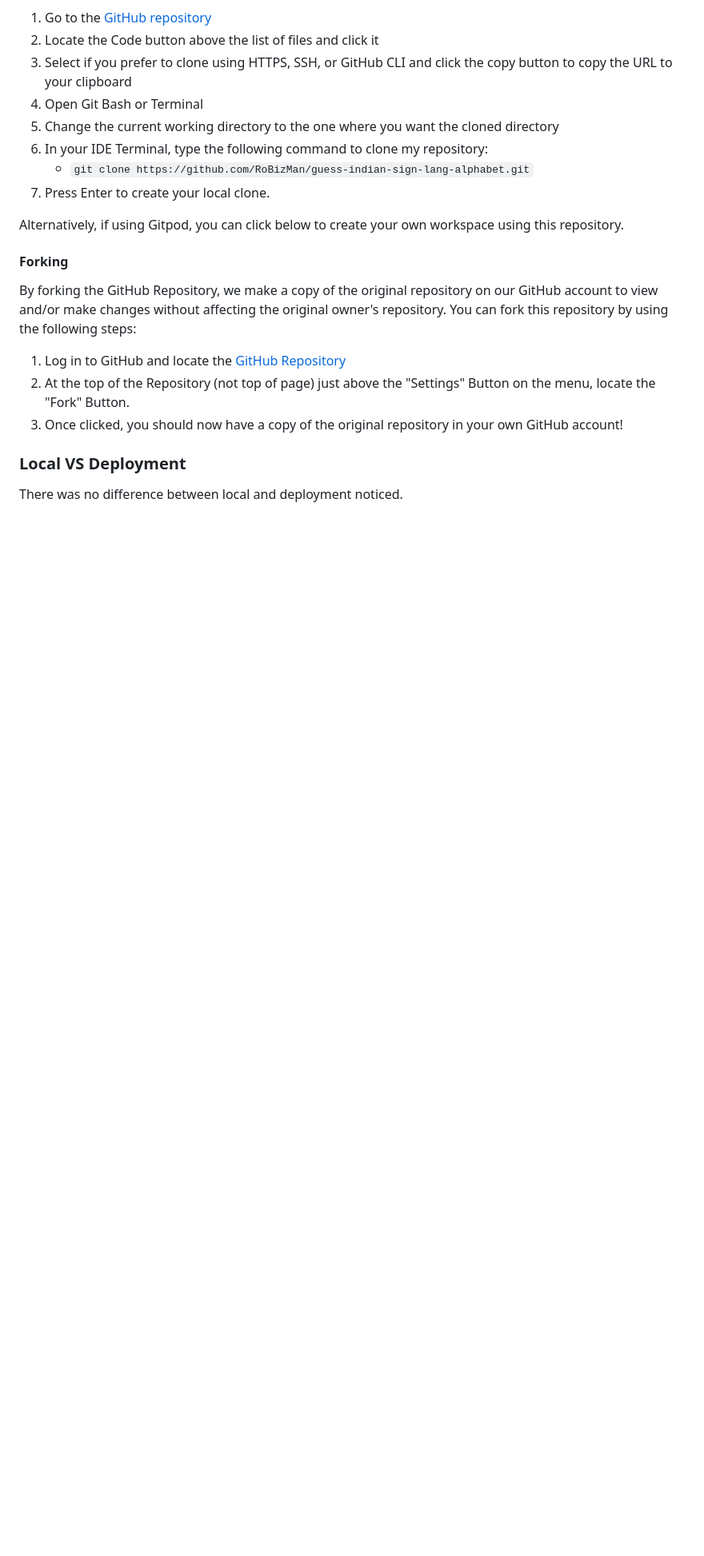
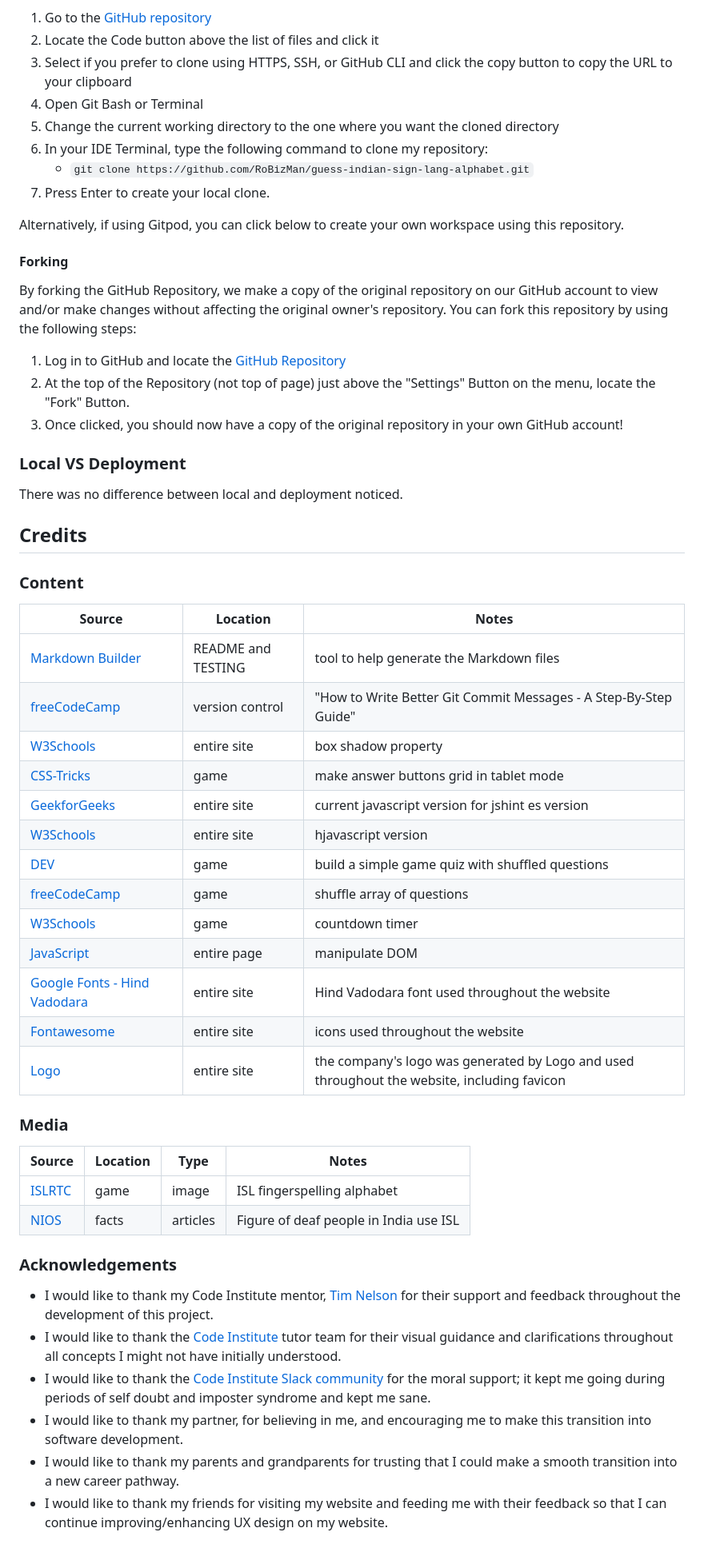
Before and after one commit to RoBizMan/guess-indian-sign-lang-alphabet, a Markdown page: README.md, the part around one of its changes. Shown at 80% size. GitHub-like rendering; blank space fills up the shorter version.

Commit message:
Add credits section to README

```diff
--- a/README.md
+++ b/README.md
@@ -315,3 +315,41 @@ You can fork this repository by using the following steps:
 ### Local VS Deployment
 
 There was no difference between local and deployment noticed.
+
+## Credits
+
+### Content
+
+| Source | Location | Notes |
+| --- | --- | --- |
+| [Markdown Builder](https://tim.2bn.dev/markdown-builder) | README and TESTING | tool to help generate the Markdown files |
+| [freeCodeCamp](https://www.freecodecamp.org/news/how-to-write-better-git-commit-messages/) | version control | "How to Write Better Git Commit Messages - A Step-By-Step Guide" |
+| [W3Schools](hhttps://www.w3schools.com/cssref/css3_pr_box-shadow.php) | entire site | box shadow property |
+| [CSS-Tricks](hhttps://css-tricks.com/snippets/css/complete-guide-grid/) | game | make answer buttons grid in tablet mode |
+| [GeekforGeeks](https://www.geeksforgeeks.org/javascript-versions/) | entire site | current javascript version for jshint es version |
+| [W3Schools](https://www.w3schools.com/js/js_versions.asp) | entire site | hjavascript version |
+| [DEV](https://dev.to/sulaimonolaniran/building-a-simple-quiz-with-html-css-and-javascript-4elp) | game | build a simple game quiz with shuffled questions |
+| [freeCodeCamp](https://www.freecodecamp.org/news/how-to-shuffle-an-array-of-items-using-javascript-or-typescript/) | game | shuffle array of questions |
+| [W3Schools](hhttps://www.w3schools.com/howto/howto_js_countdown.asp) | game | countdown timer|
+| [JavaScript](https://javascript.info/onload-ondomcontentloaded) | entire page | manipulate DOM |
+| [Google Fonts - Hind Vadodara](https://fonts.google.com/specimen/Hind+Vadodara?query=hind+vadodara) | entire site | Hind Vadodara font used throughout the website |
+| [Fontawesome](https://fontawesome.com/) | entire site | icons used throughout the website |
+| [Logo](https://logo.com/) | entire site | the company's logo was generated by Logo and used throughout the website, including favicon |
+
+### Media
+
+| Source | Location | Type | Notes |
+| --- | --- | --- | --- |
+| [ISLRTC](https://islrtc.nic.in/poster-manual-alphabet-isl) | game | image | ISL fingerspelling alphabet |
+| [NIOS](https://nios.ac.in/media/documents/230-ISL/Ch-4.pdf) | facts | articles | Figure of deaf people in India use ISL |
+
+
+
+### Acknowledgements
+
+- I would like to thank my Code Institute mentor, [Tim Nelson](https://github.com/TravelTimN) for their support and feedback throughout the development of this project.
+- I would like to thank the [Code Institute](https://codeinstitute.net) tutor team for their visual guidance and clarifications throughout all concepts I might not have initially understood.
+- I would like to thank the [Code Institute Slack community](https://code-institute-room.slack.com) for the moral support; it kept me going during periods of self doubt and imposter syndrome and kept me sane.
+- I would like to thank my partner, for believing in me, and encouraging me to make this transition into software development.
+- I would like to thank my parents and grandparents for trusting that I could make a smooth transition into a new career pathway.
+- I would like to thank my friends for visiting my website and feeding me with their feedback so that I can continue improving/enhancing UX design on my website.
```
Also changed, not shown: other parts of README.md (+1 -1 lines).
